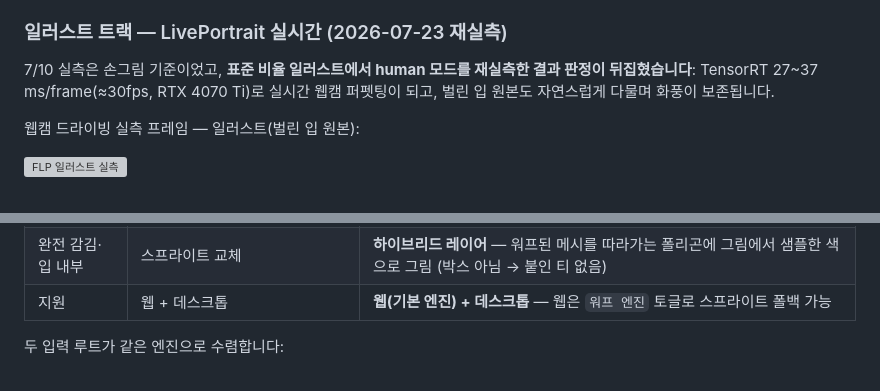
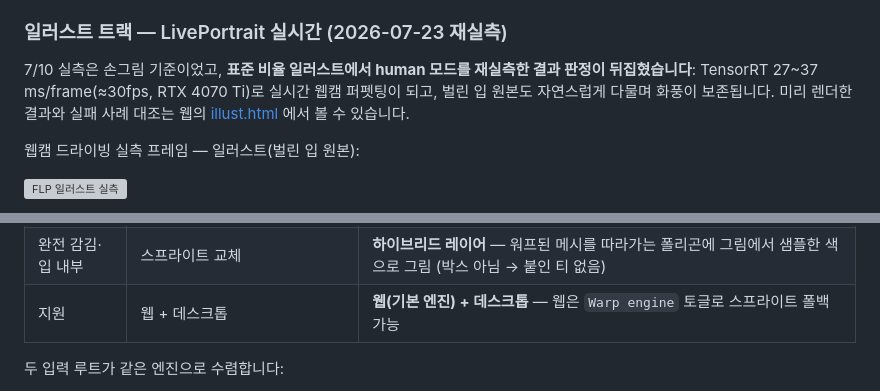
Before and after one commit to ingon1026/drawface-live, a Markdown page: README.md, 2 parts joined by grey strips. Drawn GitHub-style; grey boxes are pictures that could not be loaded.

```diff
--- a/README.md
+++ b/README.md
@@ -140,6 +148,7 @@ flowchart LR
 7/10 실측은 손그림 기준이었고, **표준 비율 일러스트에서 human 모드를 재실측한 결과 판정이
 뒤집혔습니다**: TensorRT 27~37 ms/frame(≈30fps, RTX 4070 Ti)로 실시간 웹캠 퍼펫팅이 되고,
 벌린 입 원본도 자연스럽게 다물며 화풍이 보존됩니다.
+미리 렌더한 결과와 실패 사례 대조는 웹의 [illust.html](https://ingon1-drawface-live.static.hf.space/illust.html) 에서 볼 수 있습니다.
 
 웹캠 드라이빙 실측 프레임 — 일러스트(벌린 입 원본):
 
@@ -189,7 +198,7 @@ GPU 필수라 웹 데모에는 못 올라갑니다. 웹 통합(로컬 서버 +
 | 표정 | 이산 상태 (open/half/closed, 비즈메) | 연속 채널 (blink L/R · smile · jaw, 0~1) |
 | 강점 | 완전 감김·입 안쪽까지 명확한 상태 표현 | 붙인 티 0, 부드러운 중간 표정 |
 | 완전 감김·입 내부 | 스프라이트 교체 | **하이브리드 레이어** — 워프된 메시를 따라가는 폴리곤에 그림에서 샘플한 색으로 그림 (박스 아님 → 붙인 티 없음) |
-| 지원 | 웹 + 데스크톱 | **웹(기본 엔진) + 데스크톱** — 웹은 `워프 엔진` 토글로 스프라이트 폴백 가능 |
+| 지원 | 웹 + 데스크톱 | **웹(기본 엔진) + 데스크톱** — 웹은 `Warp engine` 토글로 스프라이트 폴백 가능 |
 
 두 입력 루트가 같은 엔진으로 수렴합니다:
 
```
Also changed, not shown: other parts of README.md (+55 -33 lines).
